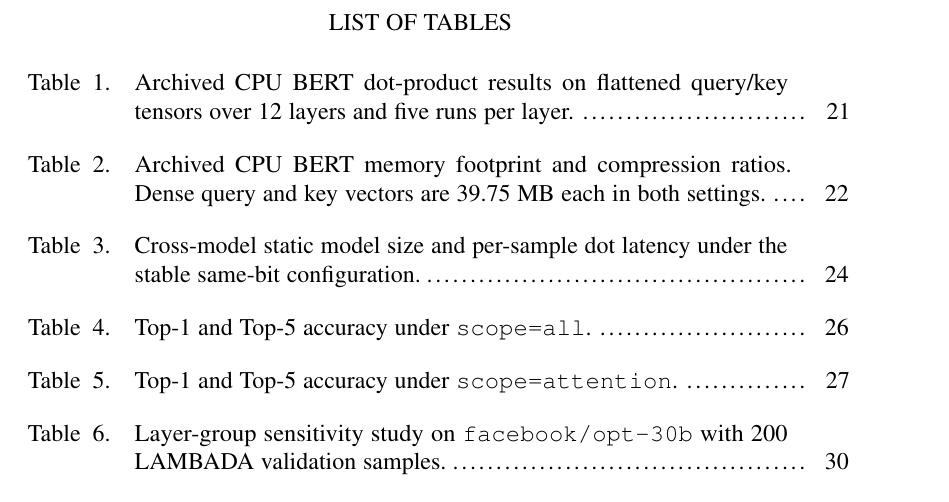
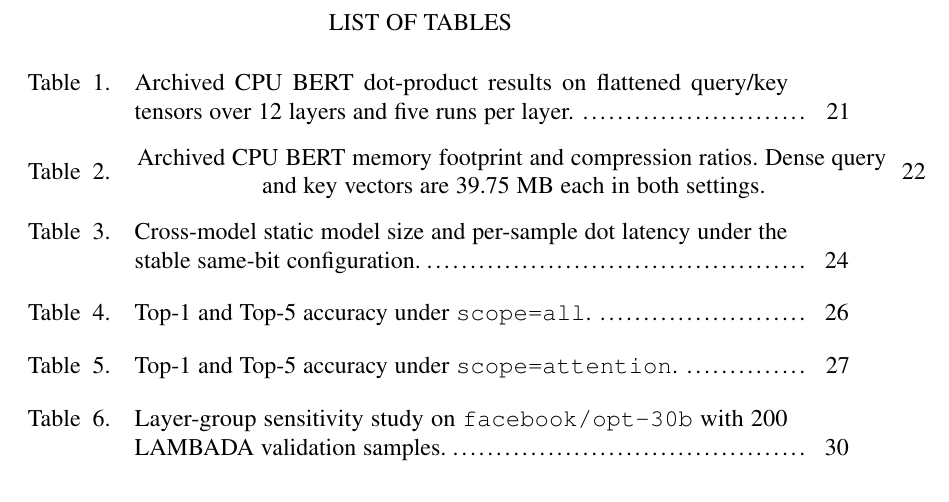
Before and after one commit to gguzunsjsu/bsiPytorch, a LaTeX thesis (bsi_ops/docs/Poorna_Thesis/main.tex, which reads bsi_ops/docs/Poorna_Thesis/sections.tex): part of page 9 of 58, cut so that both start at the same text. Compiled offline with pdfLaTeX; a missing font is replaced by an installed copy or a similar font; a LaTeX package or settings file that is missing is left out.

Commit message:
fixing table-2

```diff
--- a/bsi_ops/docs/Poorna_Thesis/sections.tex
+++ b/bsi_ops/docs/Poorna_Thesis/sections.tex
@@ -238,12 +238,14 @@ The storage picture moves in the opposite direction. Table~\ref{tab:cpu-bert-mem
 
 \begin{table}[H]
 \centering
-\caption{Archived CPU BERT memory footprint and compression ratios. Dense query and key vectors are 39.75~MB each in both settings.}
+\begingroup
+\singlespacing
+\footnotesize
+\setlength{\tabcolsep}{3pt}
+\renewcommand{\arraystretch}{1.08}
+\caption{\parbox{0.88\textwidth}{\centering Archived CPU BERT memory footprint and compression ratios. Dense query and key vectors are 39.75~MB each in both settings.}}
 \label{tab:cpu-bert-memory}
-\begingroup
-\footnotesize
-\setlength{\tabcolsep}{4pt}
-\begin{tabularx}{0.96\textwidth}{lYYYYYY}
+\begin{tabularx}{0.90\textwidth}{>{\raggedright\arraybackslash}p{0.11\textwidth}*{6}{>{\centering\arraybackslash}X}}
 \toprule
 \makecell[l]{Setting} &
 \makecell{Mean\\BSI Q\\(MB)} &
```
